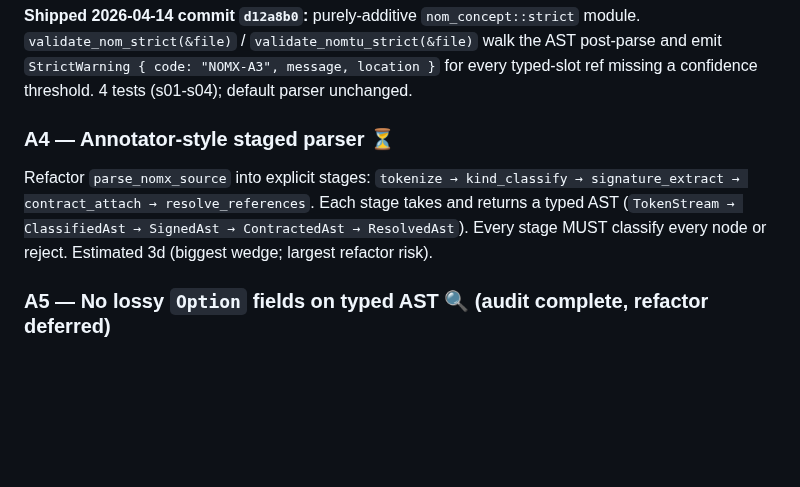
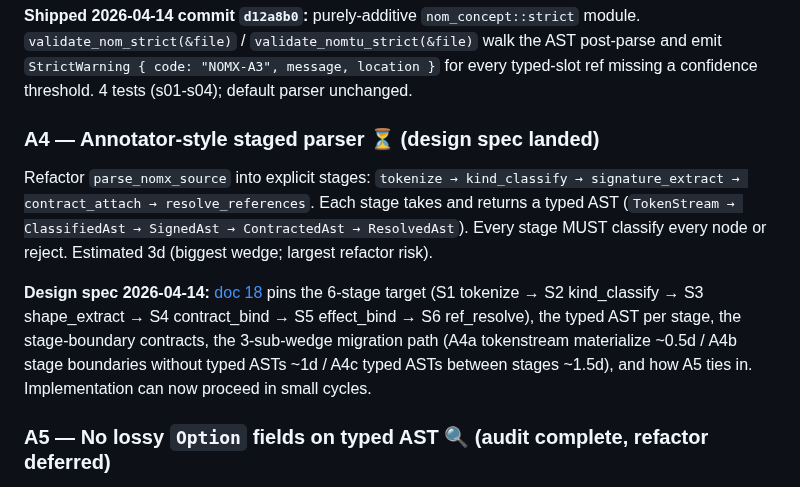
Before and after one commit to llgtrn/Nom, a Markdown page: research/language-analysis/13-nomx-strictness-plan.md, the part around the change. GitHub-like rendering; blank space fills up the shorter version.

```diff
--- a/research/language-analysis/13-nomx-strictness-plan.md
+++ b/research/language-analysis/13-nomx-strictness-plan.md
@@ -70,9 +70,11 @@ Verify lexer rejects synonyms and case-variant spellings for `matching`, `with`,
 
 **Shipped 2026-04-14 commit `d12a8b0`:** purely-additive `nom_concept::strict` module. `validate_nom_strict(&file)` / `validate_nomtu_strict(&file)` walk the AST post-parse and emit `StrictWarning { code: "NOMX-A3", message, location }` for every typed-slot ref missing a confidence threshold. 4 tests (s01-s04); default parser unchanged.
 
-### A4 — Annotator-style staged parser ⏳
+### A4 — Annotator-style staged parser ⏳ (design spec landed)
 
 Refactor `parse_nomx_source` into explicit stages: `tokenize → kind_classify → signature_extract → contract_attach → resolve_references`. Each stage takes and returns a typed AST (`TokenStream → ClassifiedAst → SignedAst → ContractedAst → ResolvedAst`). Every stage MUST classify every node or reject. Estimated 3d (biggest wedge; largest refactor risk).
+
+**Design spec 2026-04-14:** [doc 18](18-w4-a4-annotator-pipeline-design.md) pins the 6-stage target (S1 tokenize → S2 kind_classify → S3 shape_extract → S4 contract_bind → S5 effect_bind → S6 ref_resolve), the typed AST per stage, the stage-boundary contracts, the 3-sub-wedge migration path (A4a tokenstream materialize ~0.5d / A4b stage boundaries without typed ASTs ~1d / A4c typed ASTs between stages ~1.5d), and how A5 ties in. Implementation can now proceed in small cycles.
 
 ### A5 — No lossy `Option` fields on typed AST 🔍 (audit complete, refactor deferred)
 
```
Also changed, not shown: research/language-analysis/18-w4-a4-annotator-pipeline-design.md (added, +201 -0 lines).
